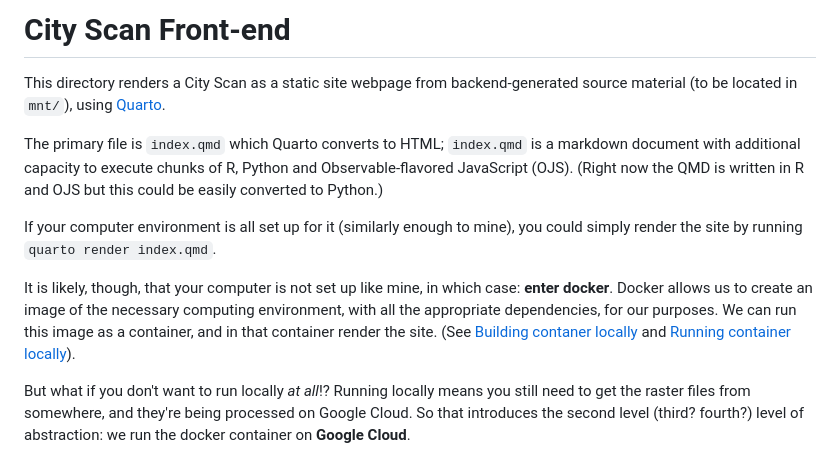
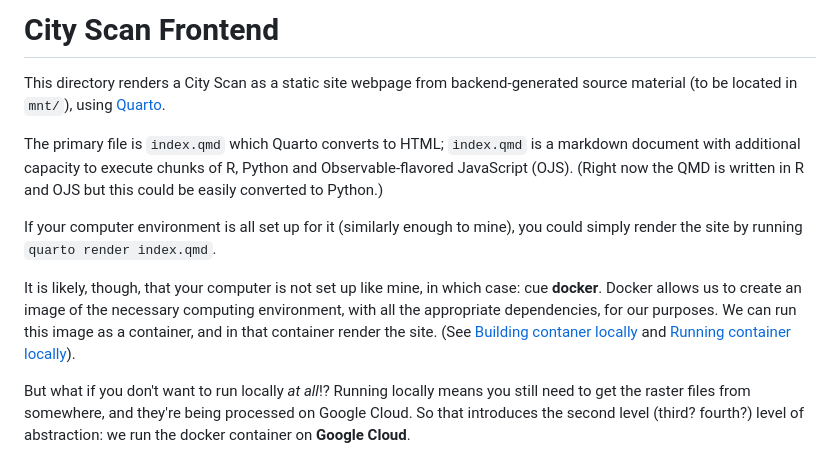
Before and after one commit to bennotkin/city-scan-frontend, a Markdown page: README.md, the part around the change. GitHub-like rendering.

Commit message:
README#2

```diff
--- a/README.md
+++ b/README.md
@@ -1,4 +1,4 @@
-# City Scan Front-end
+# City Scan Frontend
 
 This directory renders a City Scan as a static site webpage from backend-generated source material (to be located in `mnt/`), using [Quarto](https://quarto.org).
 
@@ -6,7 +6,7 @@ The primary file is `index.qmd` which Quarto converts to HTML; `index.qmd` is a
 
 If your computer environment is all set up for it (similarly enough to mine), you could simply render the site by running `quarto render index.qmd`.
 
-It is likely, though, that your computer is not set up like mine, in which case: **enter docker**. Docker allows us to create an image of the necessary computing environment, with all the appropriate dependencies, for our purposes. We can run this image as a container, and in that container render the site. (See [Building contaner locally](#building-container-locally) and [Running container locally](#running-container-locally)).
+It is likely, though, that your computer is not set up like mine, in which case: cue **docker**. Docker allows us to create an image of the necessary computing environment, with all the appropriate dependencies, for our purposes. We can run this image as a container, and in that container render the site. (See [Building contaner locally](#building-container-locally) and [Running container locally](#running-container-locally)).
 
 But what if you don't want to run locally *at all*!? Running locally means you still need to get the raster files from somewhere, and they're being processed on Google Cloud. So that introduces the second level (third? fourth?) level of abstraction: we run the docker container on **Google Cloud**.
 
```
